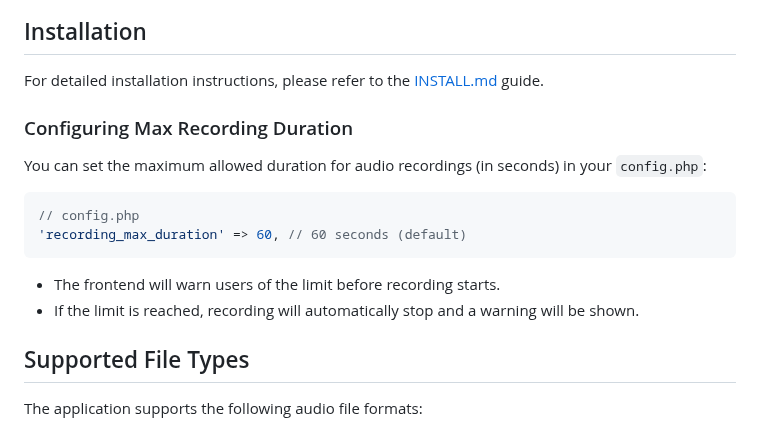
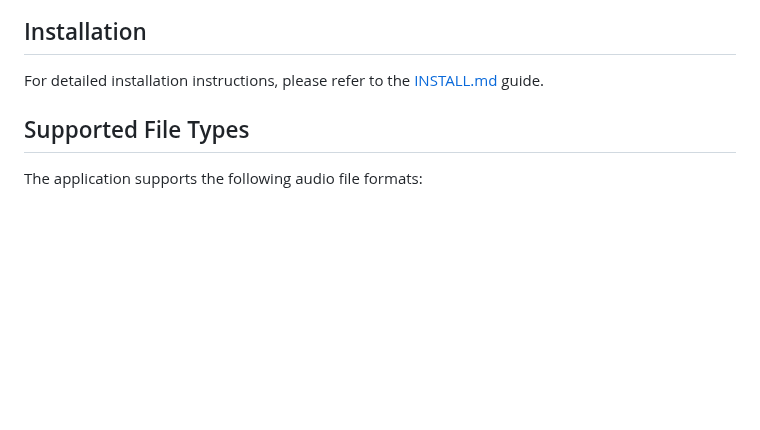
Before and after one commit to Monstertov/msp-voice-portal, a Markdown page: README.md, the part around the change. GitHub-like rendering; blank space fills up the shorter version.

````diff
--- a/README.md
+++ b/README.md
@@ -46,18 +46,6 @@ A secure web application for MSP (Managed Service Provider) companies to collect
 ## Installation
 
 For detailed installation instructions, please refer to the [INSTALL.md](INSTALL.md) guide.
-
-### Configuring Max Recording Duration
-
-You can set the maximum allowed duration for audio recordings (in seconds) in your `config.php`:
-
-```php
-// config.php
-'recording_max_duration' => 60, // 60 seconds (default)
-```
-
-- The frontend will warn users of the limit before recording starts.
-- If the limit is reached, recording will automatically stop and a warning will be shown.
 
 ## Supported File Types
 
````
Also changed, not shown: INSTALL.md (+35 -0 lines).
